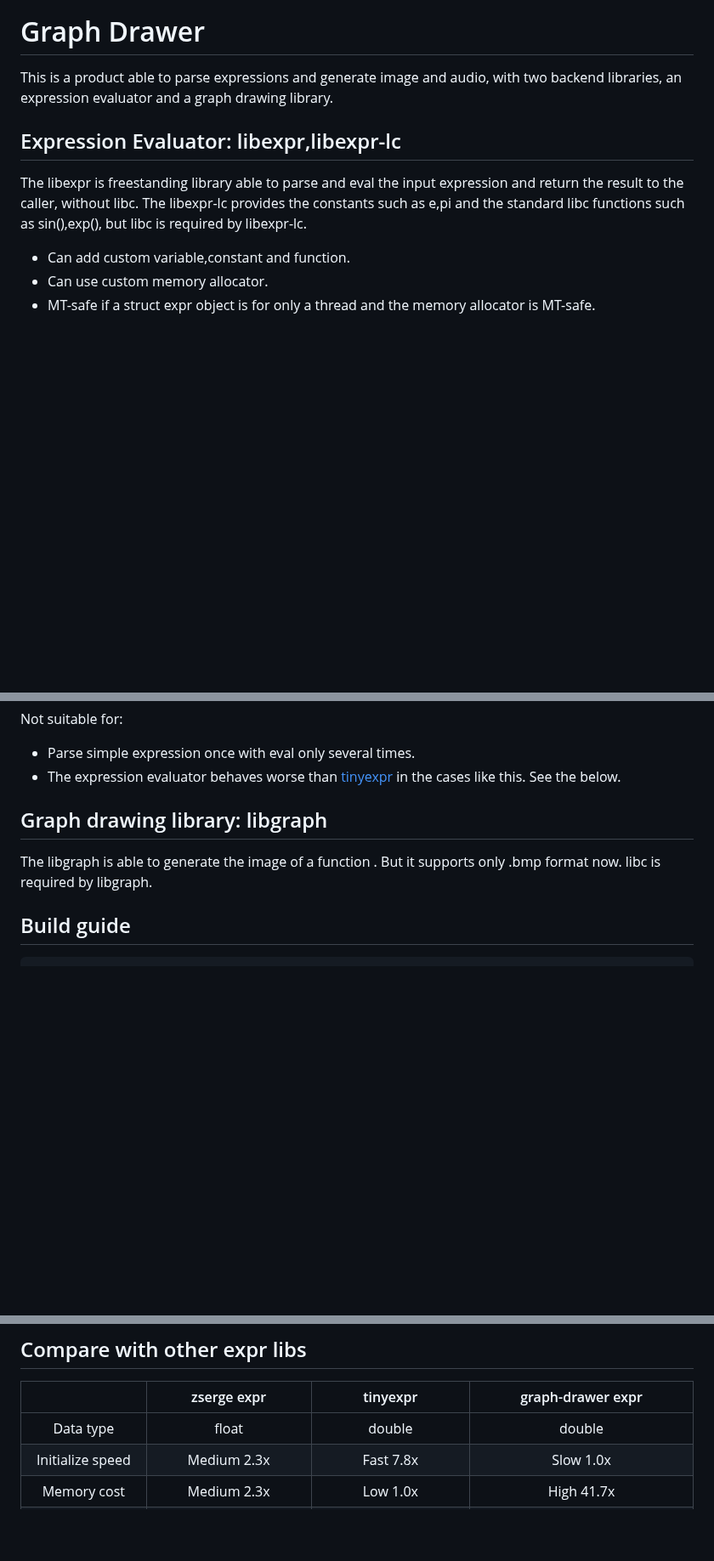
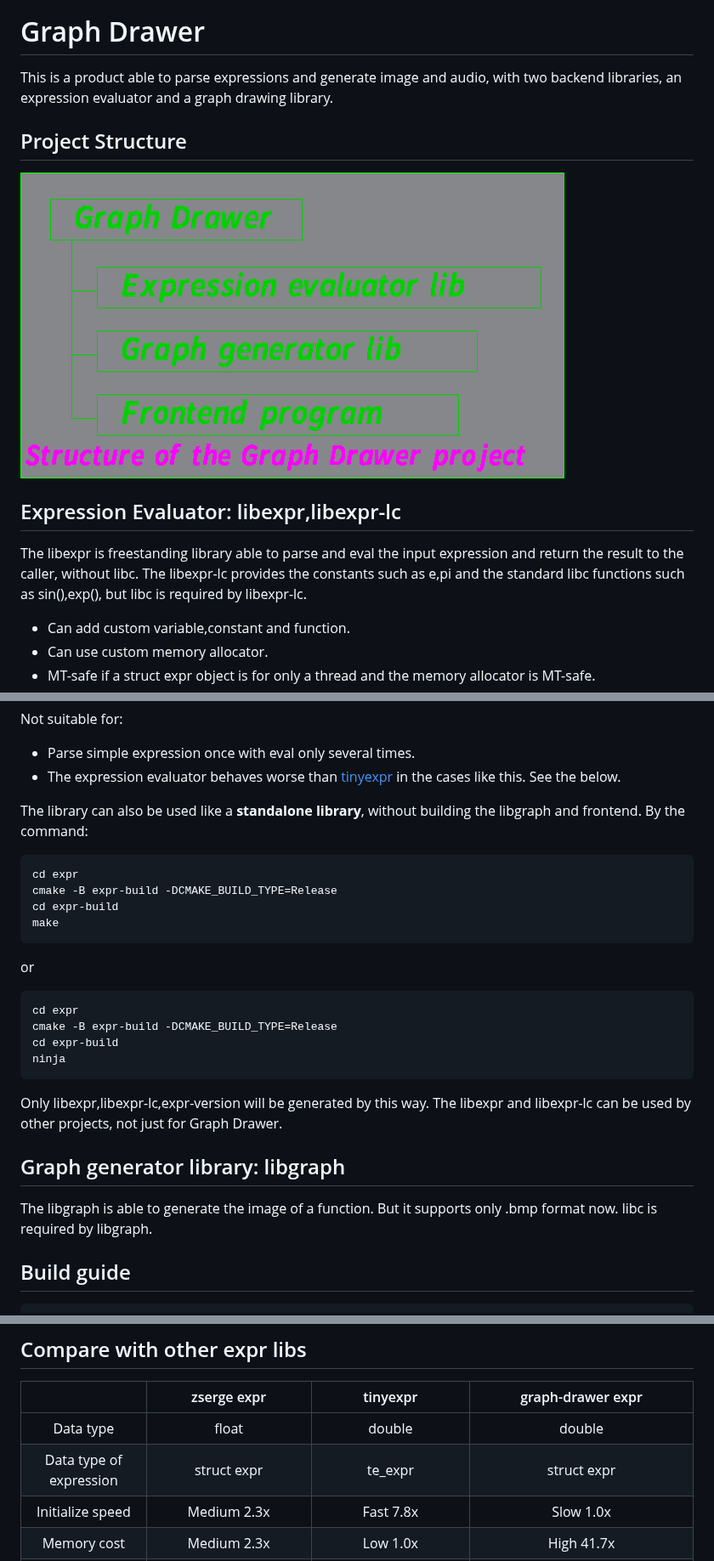
Before and after one commit to ksd1000/graph-drawer, a Markdown page: README.md, 3 parts joined by grey strips. Shown at 85% size. GitHub-like rendering; pictures changed too: project_structure.png (added); blank space fills up the shorter version.

Commit message:
add a structure image

````diff
--- a/README.md
+++ b/README.md
@@ -4,10 +4,15 @@
 
 This is a product able to parse expressions and generate image and audio, with two backend libraries, an expression evaluator and a graph drawing library.
 
+## Project Structure
+
+![project\_structure](project_structure.png)
+
 ## Expression Evaluator: libexpr,libexpr-lc
 
 The libexpr is freestanding library able to parse and eval the input expression and return the result to the caller, without libc.
 The libexpr-lc provides the constants such as e,pi and the standard libc functions such as sin(),exp(), but libc is required by libexpr-lc.
+
 - Can add custom variable,constant and function.
 - Can use custom memory allocator.
 - MT-safe if a struct expr object is for only a thread and the memory allocator is MT-safe.
@@ -21,10 +26,25 @@ Not suitable for:
 - Parse simple expression once with eval only several times.
 - The expression evaluator behaves worse than [tinyexpr](https://github.com/codeplea/tinyexpr) in the cases like this. See the below.
 
+The library can also be used like a **standalone library**, without building the libgraph and frontend. By the command:
+```
+cd expr
+cmake -B expr-build -DCMAKE_BUILD_TYPE=Release
+cd expr-build
+make
+```
+or
+```
+cd expr
+cmake -B expr-build -DCMAKE_BUILD_TYPE=Release
+cd expr-build
+ninja
+```
+Only libexpr,libexpr-lc,expr-version will be generated by this way. The libexpr and libexpr-lc can be used by other projects, not just for Graph Drawer.
 
-## Graph drawing library: libgraph
+## Graph generator library: libgraph
 
-The libgraph is able to generate the image of a function . But it supports only .bmp format now. libc is required by libgraph.
+The libgraph is able to generate the image of a function. But it supports only .bmp format now. libc is required by libgraph.
 
 ## Build guide
 
@@ -118,6 +138,7 @@ Tested by fun/compare.c
 ||zserge expr|tinyexpr|graph-drawer expr|
 |:---:|:---:|:---:|:---:|
 |Data type|float|double|double|
+|Data type of expression|struct expr|te\_expr|struct expr|
 |Initialize speed|Medium 2.3x|Fast 7.8x|Slow 1.0x|
 |Memory cost|Medium 2.3x|Low 1.0x|High 41.7x|
 |bitwise and/or/xor support|Cast to integer|No|Yes|
````
Also changed, not shown: other parts of README.md (+1 -0 lines), logo.png, 2 other files.
